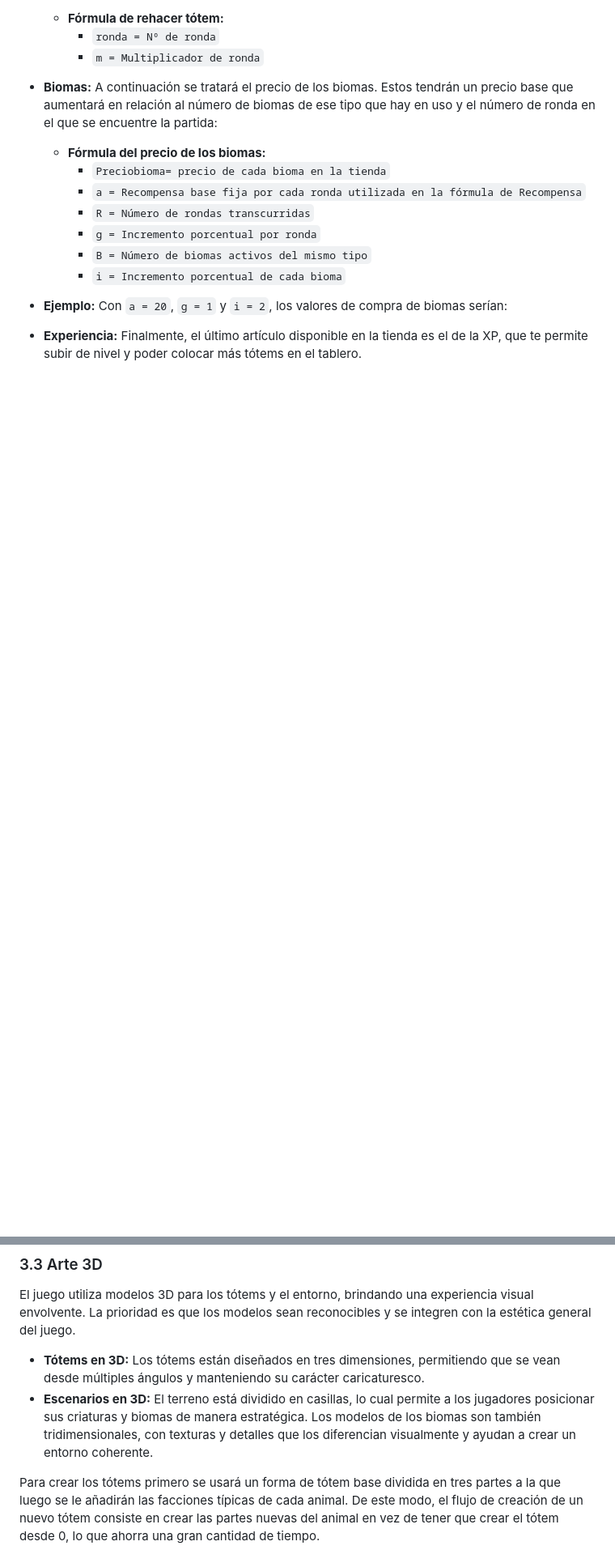
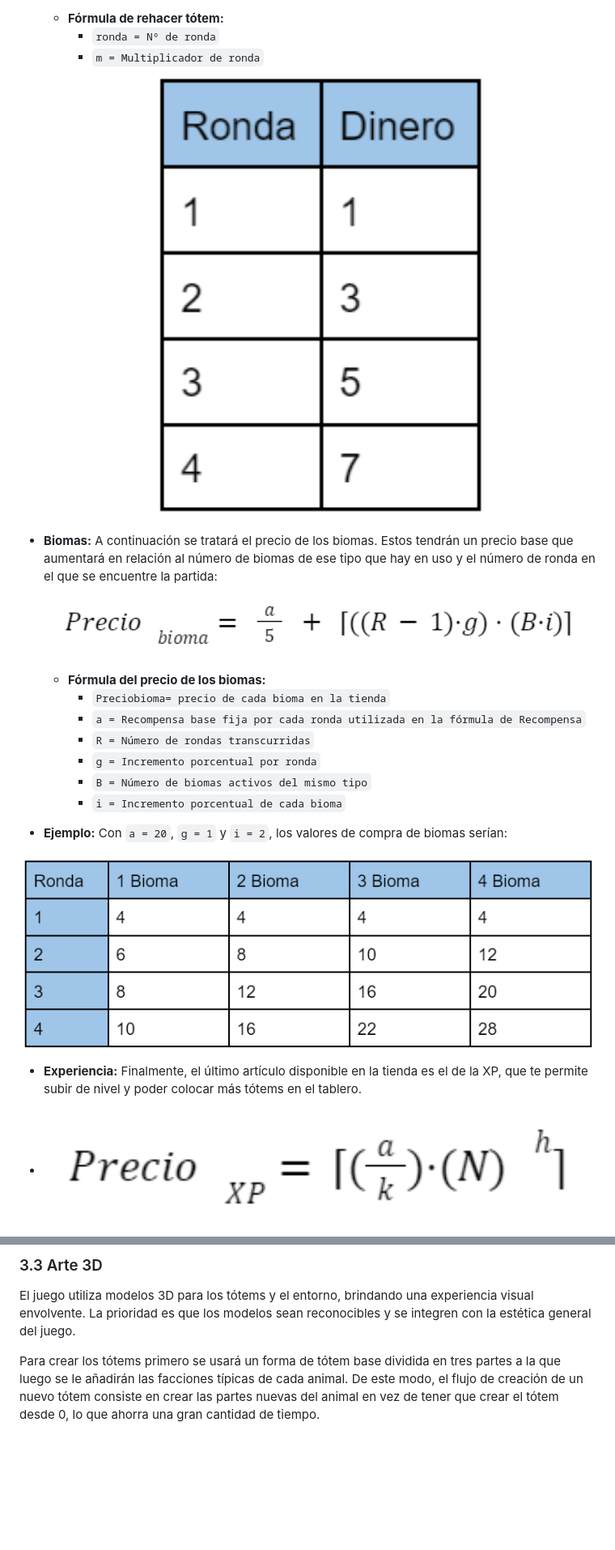
Before and after one commit to TorrijaStudio/Doodem, a Markdown page: README.md, 2 parts joined by grey strips. Shown: that part at 81% size. Drawn GitHub-style; blank space fills up the shorter version.

```diff
--- a/README.md
+++ b/README.md
@@ -290,8 +330,10 @@ Entre rondas, los jugadores podrán hacer uso de la divisa obtenida durante la p
    - **Fórmula de rehacer tótem:**
       - `ronda = Nº de ronda`
       - `m = Multiplicador de ronda`
+   <img src="/IMAGENES_GDD/dinero.png" alt="Habilidades del águila" width=100% height=100%>
 
 - **Biomas:** A continuación se tratará el precio de los biomas. Estos tendrán un precio base que aumentará en relación al número de biomas de ese tipo que hay en uso y el número de ronda en el que se encuentre la partida:
+      <img src="/IMAGENES_GDD/dfghj.png" alt="Habilidades del águila" width=100% height=100%>
     - **Fórmula del precio de los biomas:**
         - `Preciobioma= precio de cada bioma en la tienda`
         - `a = Recompensa base fija por cada ronda utilizada en la fórmula de Recompensa`
@@ -300,8 +342,10 @@ Entre rondas, los jugadores podrán hacer uso de la divisa obtenida durante la p
         - `B = Número de biomas activos del mismo tipo`
         - `i = Incremento porcentual de cada bioma`
  - **Ejemplo:** Con `a = 20`, `g = 1` y `i = 2`, los valores de compra de biomas serían:
+<img src="/IMAGENES_GDD/ronda.png" alt="Habilidades del águila" width=100% height=100%>
 
 - **Experiencia:**  Finalmente, el último artículo disponible en la tienda es el de la XP, que te permite subir de nivel y poder colocar más tótems en el tablero.
+- <img src="/IMAGENES_GDD/precioXP.png" alt="Habilidades del águila" width=100% height=100%>
     - **Fórmula del precio de los biomas:**
         - `a = Recompensa base fija por cada ronda utilizada en la fórmula de Recompensa`
         - `N = Nivel actual del jugador`
@@ -376,8 +437,5 @@ Por último, también se crearán arte conceptual de cómo se verían los animal
 ### 3.3 Arte 3D
 El juego utiliza modelos 3D para los tótems y el entorno, brindando una experiencia visual envolvente. La prioridad es que los modelos sean reconocibles y se integren con la estética general del juego.
-
-- **Tótems en 3D:** Los tótems están diseñados en tres dimensiones, permitiendo que se vean desde múltiples ángulos y manteniendo su carácter caricaturesco.
-- **Escenarios en 3D:** El terreno está dividido en casillas, lo cual permite a los jugadores posicionar sus criaturas y biomas de manera estratégica. Los modelos de los biomas son también tridimensionales, con texturas y detalles que los diferencian visualmente y ayudan a crear un entorno coherente.
 
 Para crear los tótems primero se usará un forma de tótem base dividida en tres partes a la que luego se le añadirán las facciones típicas de cada animal. De este modo, el flujo de creación de un nuevo tótem consiste en crear las partes nuevas del animal en vez de tener que crear el tótem desde 0, lo que ahorra una gran cantidad de tiempo.
 
```
Also changed, not shown: other parts of README.md (+83 -3 lines).
